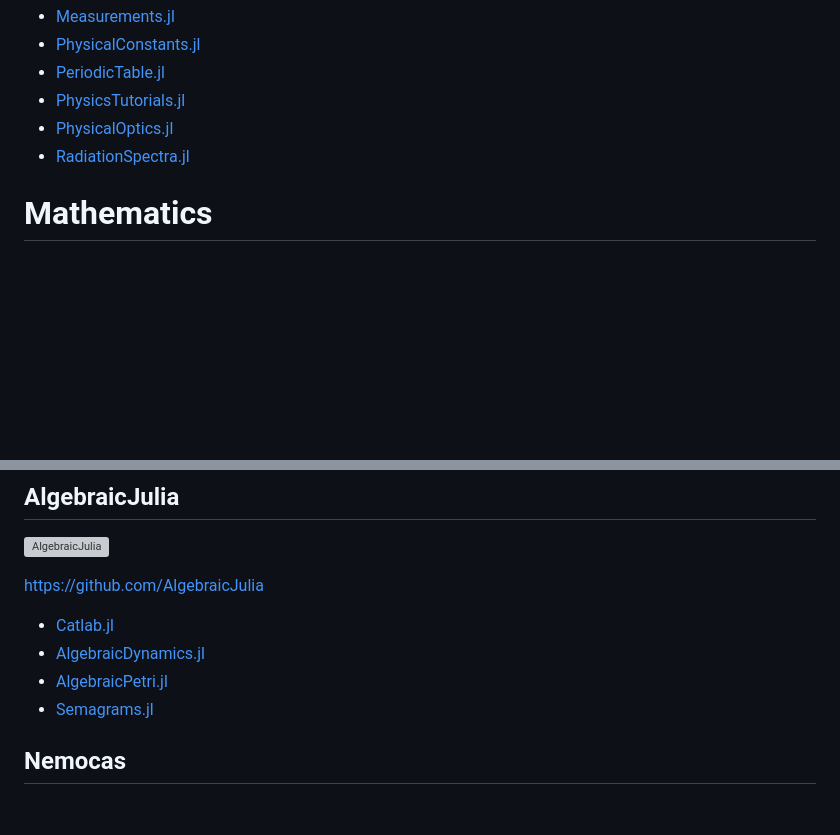
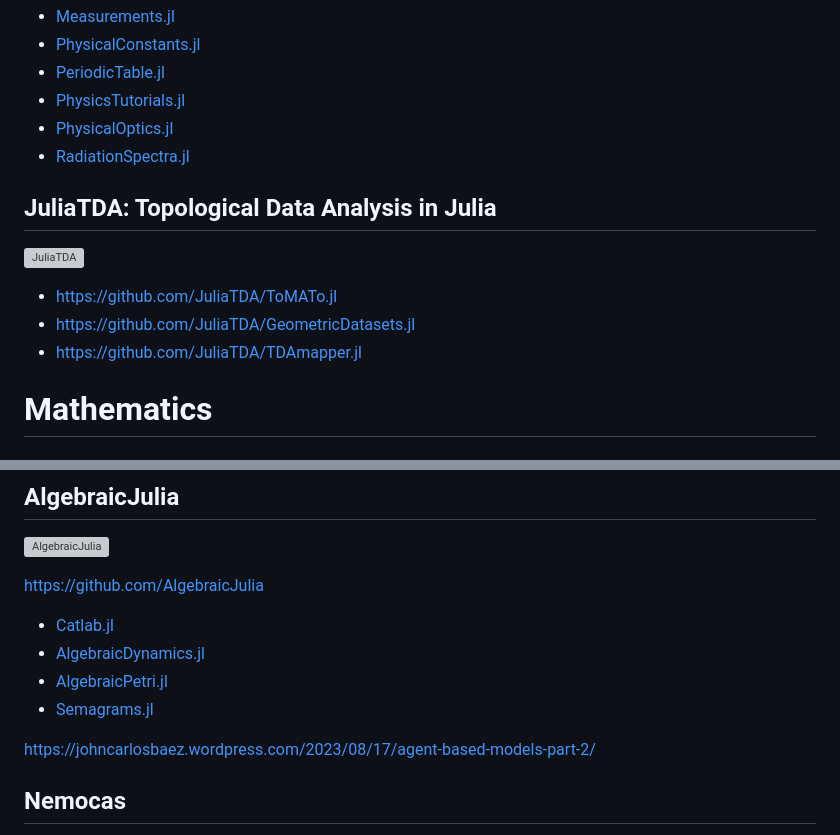
Before and after one commit to tp2750/JuliaEcosystem.jl, a Markdown page: docs/src/github_organizations.md, 2 parts joined by grey strips. GitHub-like rendering; blank space fills up the shorter version; grey boxes are pictures that could not be loaded.

```diff
--- a/docs/src/github_organizations.md
+++ b/docs/src/github_organizations.md
@@ -224,6 +230,11 @@ https://github.com/SciML
 * [PhysicalOptics.jl](https://github.com/JuliaPhysics/PhysicalOptics.jl)
 * [RadiationSpectra.jl](https://github.com/JuliaPhysics/RadiationSpectra.jl)
 
+## JuliaTDA: Topological Data Analysis in Julia
+![JuliaTDA](https://avatars.githubusercontent.com/u/139277332?s=200&v=4)
+* https://github.com/JuliaTDA/ToMATo.jl
+* https://github.com/JuliaTDA/GeometricDatasets.jl
+* https://github.com/JuliaTDA/TDAmapper.jl
 
 # Mathematics
 
@@ -246,6 +257,7 @@ https://github.com/AlgebraicJulia
 * [AlgebraicPetri.jl](https://github.com/AlgebraicJulia/AlgebraicPetri.jl)
 * [Semagrams.jl](https://github.com/AlgebraicJulia/Semagrams.jl)
 
+https://johncarlosbaez.wordpress.com/2023/08/17/agent-based-models-part-2/
 
 ## Nemocas
 
```
Also changed, not shown: other parts of docs/src/github_organizations.md (+6 -0 lines).
